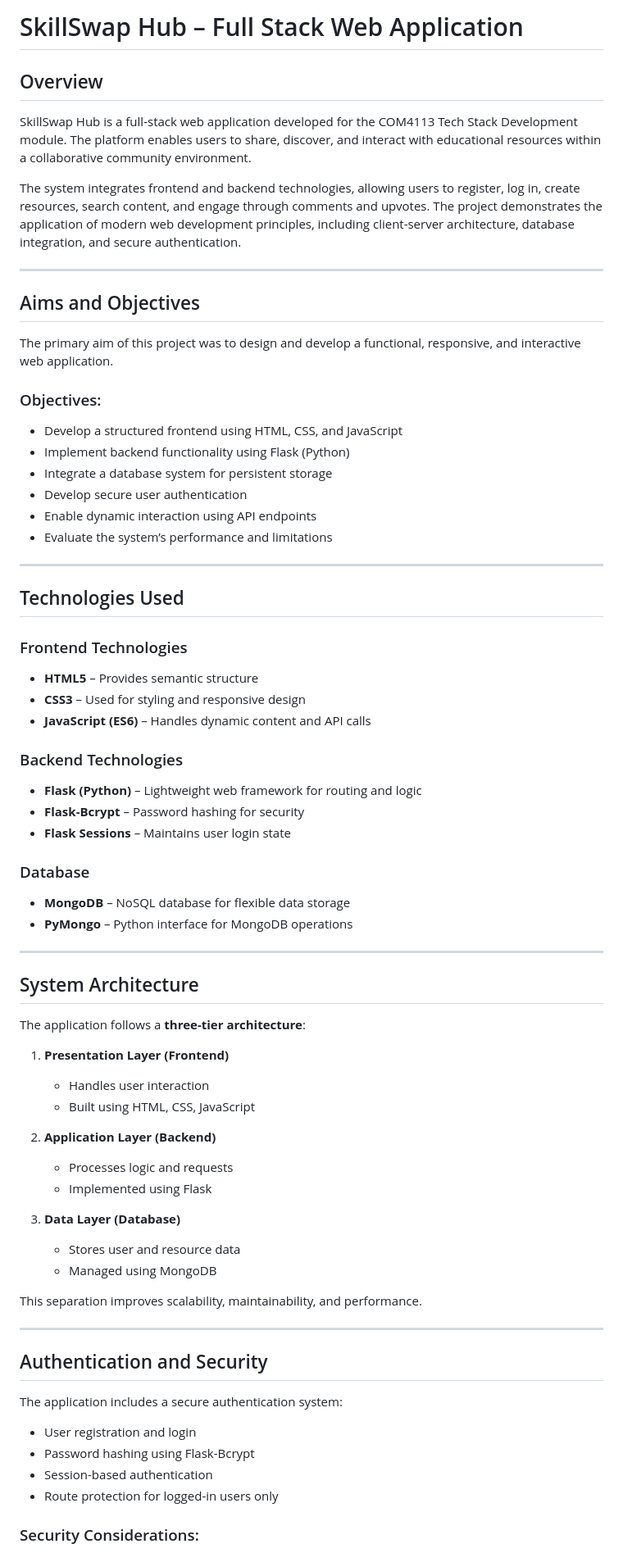
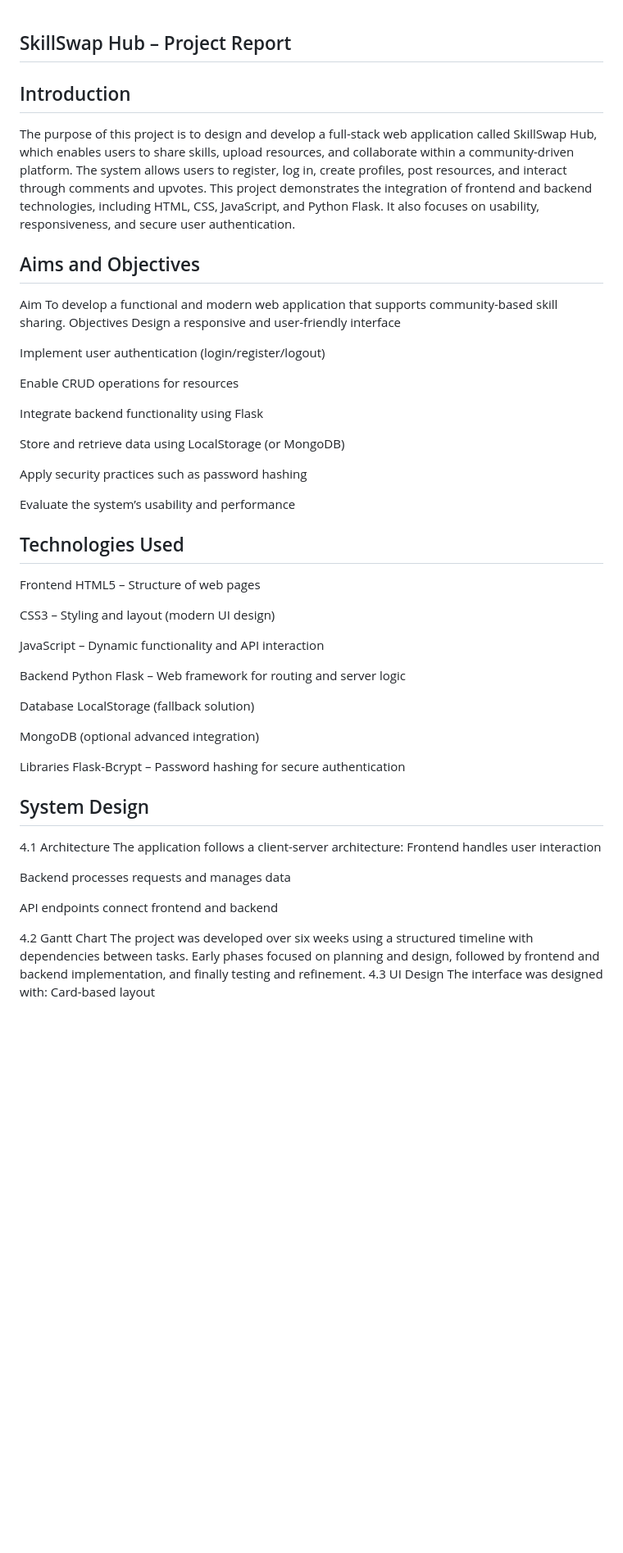
Before and after one commit to MaxwellMM/tech-stack-assignment-2, a Markdown page: myreadme.md, the part around one of its changes. Shown at 82% size. GitHub-like rendering; blank space fills up the shorter version.

Commit message:
improvement on report

```diff
--- a/myreadme.md
+++ b/myreadme.md
@@ -1,80 +1,78 @@
-# SkillSwap Hub – Full Stack Web Application
 
-## Overview
+## SkillSwap Hub – Project Report
 
-SkillSwap Hub is a full-stack web application developed for the COM4113 Tech Stack Development module. The platform enables users to share, discover, and interact with educational resources within a collaborative community environment.
-
-The system integrates frontend and backend technologies, allowing users to register, log in, create resources, search content, and engage through comments and upvotes. The project demonstrates the application of modern web development principles, including client-server architecture, database integration, and secure authentication.
-
----
+## Introduction
+The purpose of this project is to design and develop a full-stack web application called SkillSwap Hub, which enables users to share skills, upload resources, and collaborate within a community-driven platform. The system allows users to register, log in, create profiles, post resources, and interact through comments and upvotes.
+This project demonstrates the integration of frontend and backend technologies, including HTML, CSS, JavaScript, and Python Flask. It also focuses on usability, responsiveness, and secure user authentication.
 
 ## Aims and Objectives
+Aim
+To develop a functional and modern web application that supports community-based skill sharing.
+Objectives
+Design a responsive and user-friendly interface
 
-The primary aim of this project was to design and develop a functional, responsive, and interactive web application.
 
-### Objectives:
+Implement user authentication (login/register/logout)
 
-* Develop a structured frontend using HTML, CSS, and JavaScript
-* Implement backend functionality using Flask (Python)
-* Integrate a database system for persistent storage
-* Develop secure user authentication
-* Enable dynamic interaction using API endpoints
-* Evaluate the system’s performance and limitations
 
----
+Enable CRUD operations for resources
+
+
+Integrate backend functionality using Flask
+
+
+Store and retrieve data using LocalStorage (or MongoDB)
+
+
+Apply security practices such as password hashing
+
+
+Evaluate the system’s usability and performance
+
+
 
 ## Technologies Used
+Frontend
+HTML5 – Structure of web pages
 
-### Frontend Technologies
 
-* **HTML5** – Provides semantic structure
-* **CSS3** – Used for styling and responsive design
-* **JavaScript (ES6)** – Handles dynamic content and API calls
+CSS3 – Styling and layout (modern UI design)
 
-### Backend Technologies
 
-* **Flask (Python)** – Lightweight web framework for routing and logic
-* **Flask-Bcrypt** – Password hashing for security
-* **Flask Sessions** – Maintains user login state
+JavaScript – Dynamic functionality and API interaction
 
-### Database
 
-* **MongoDB** – NoSQL database for flexible data storage
-* **PyMongo** – Python interface for MongoDB operations
+Backend
+Python Flask – Web framework for routing and server logic
 
----
 
-## System Architecture
+Database
+LocalStorage (fallback solution)
 
-The application follows a **three-tier architecture**:
 
-1. **Presentation Layer (Frontend)**
+MongoDB (optional advanced integration)
 
-   * Handles user interaction
-   * Built using HTML, CSS, JavaScript
 
-2. **Application Layer (Backend)**
+Libraries
+Flask-Bcrypt – Password hashing for secure authentication
 
-   * Processes logic and requests
-   * Implemented using Flask
 
-3. **Data Layer (Database)**
 
-   * Stores user and resource data
-   * Managed using MongoDB
+## System Design
+4.1 Architecture
+The application follows a client-server architecture:
+Frontend handles user interaction
 
-This separation improves scalability, maintainability, and performance.
 
----
+Backend processes requests and manages data
 
-## Authentication and Security
 
-The application includes a secure authentication system:
+API endpoints connect frontend and backend
 
-* User registration and login
-* Password hashing using Flask-Bcrypt
-* Session-based authentication
-* Route protection for logged-in users only
 
-### Security Considerations:
+4.2 Gantt Chart
+The project was developed over six weeks using a structured timeline with dependencies between tasks. Early phases focused on planning and design, followed by frontend and backend implementation, and finally testing and refinement.
+4.3 UI Design
+The interface was designed with:
+Card-based layout
 
```
Also changed, not shown: other parts of myreadme.md (+112 -118 lines).
